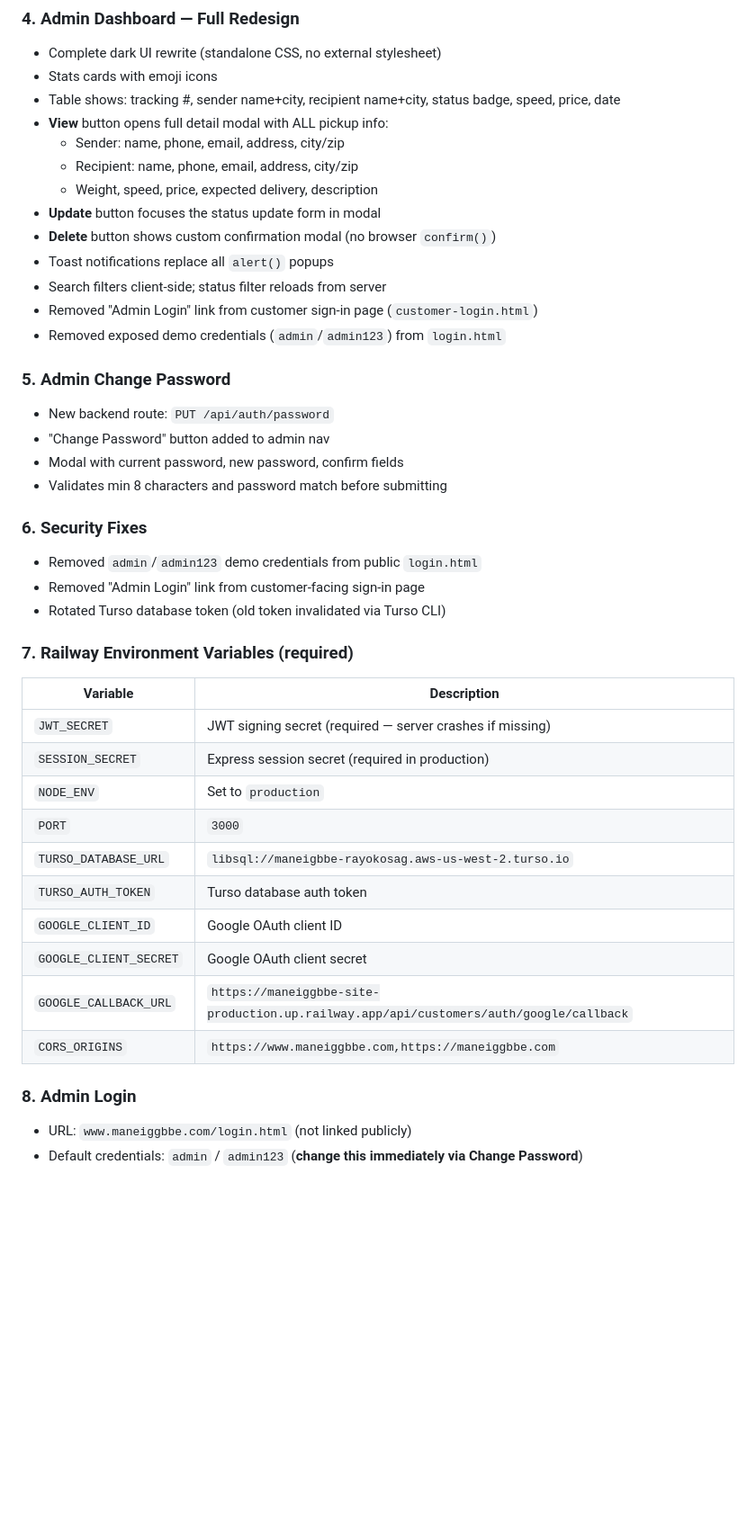
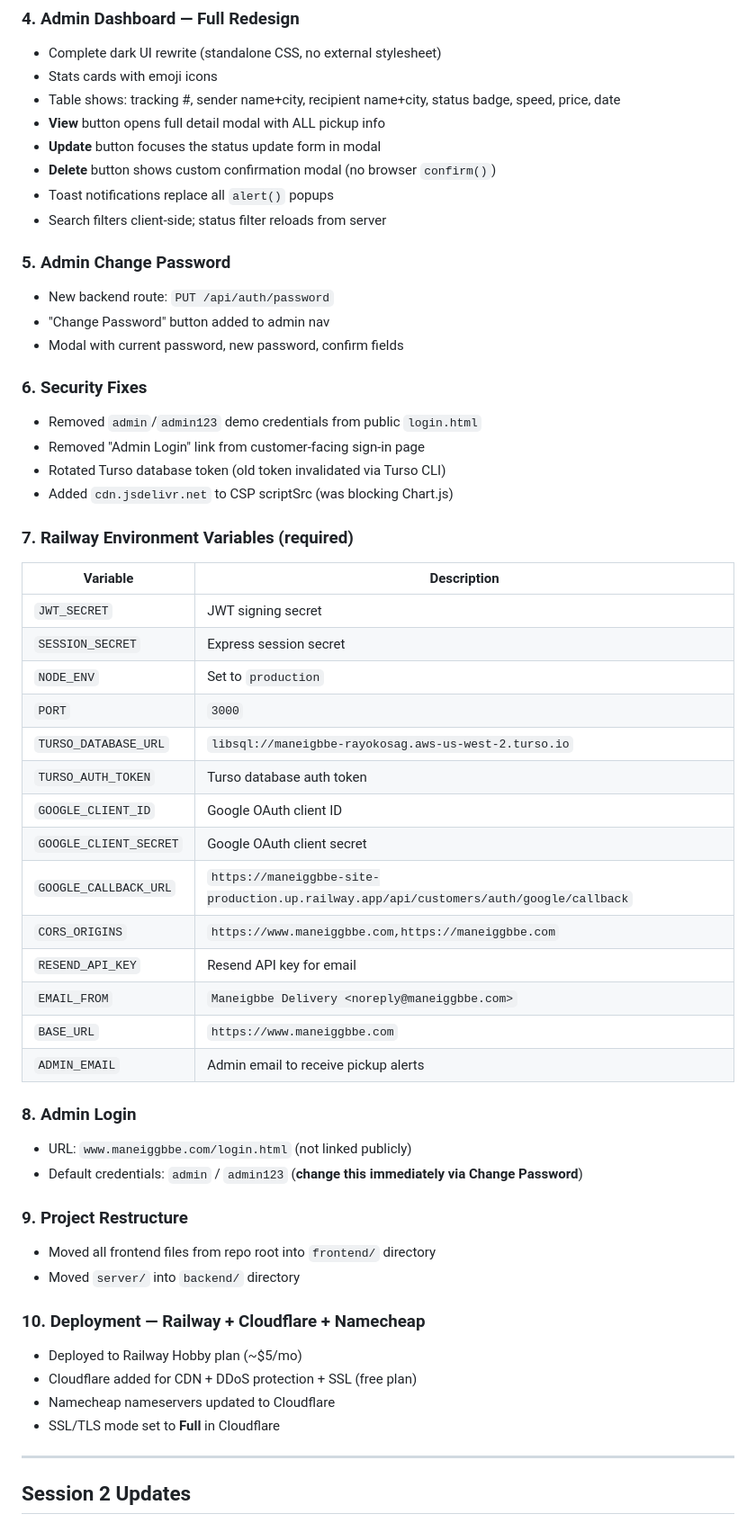
Before and after one commit to Rayokosag/maneiggbbe-site, a Markdown page: update.md, the part around one of its changes. Shown at 90% size. Drawn GitHub-style; blank space fills up the shorter version.

Commit message:
Update session log and add todo list for next session
Co-Authored-By: Claude Sonnet 4.6 <noreply@anthropic.com>

```diff
--- a/update.md
+++ b/update.md
@@ -32,33 +32,28 @@
 - Complete dark UI rewrite (standalone CSS, no external stylesheet)
 - Stats cards with emoji icons
 - Table shows: tracking #, sender name+city, recipient name+city, status badge, speed, price, date
-- **View** button opens full detail modal with ALL pickup info:
-  - Sender: name, phone, email, address, city/zip
-  - Recipient: name, phone, email, address, city/zip
-  - Weight, speed, price, expected delivery, description
+- **View** button opens full detail modal with ALL pickup info
 - **Update** button focuses the status update form in modal
 - **Delete** button shows custom confirmation modal (no browser `confirm()`)
 - Toast notifications replace all `alert()` popups
 - Search filters client-side; status filter reloads from server
-- Removed "Admin Login" link from customer sign-in page (`customer-login.html`)
-- Removed exposed demo credentials (`admin`/`admin123`) from `login.html`
 
 ### 5. Admin Change Password
 - New backend route: `PUT /api/auth/password`
 - "Change Password" button added to admin nav
 - Modal with current password, new password, confirm fields
-- Validates min 8 characters and password match before submitting
 
 ### 6. Security Fixes
 - Removed `admin`/`admin123` demo credentials from public `login.html`
 - Removed "Admin Login" link from customer-facing sign-in page
 - Rotated Turso database token (old token invalidated via Turso CLI)
+- Added `cdn.jsdelivr.net` to CSP scriptSrc (was blocking Chart.js)
 
 ### 7. Railway Environment Variables (required)
 | Variable | Description |
 |----------|-------------|
-| `JWT_SECRET` | JWT signing secret (required — server crashes if missing) |
-| `SESSION_SECRET` | Express session secret (required in production) |
+| `JWT_SECRET` | JWT signing secret |
+| `SESSION_SECRET` | Express session secret |
 | `NODE_ENV` | Set to `production` |
 | `PORT` | `3000` |
 | `TURSO_DATABASE_URL` | `libsql://maneigbbe-rayokosag.aws-us-west-2.turso.io` |
@@ -67,7 +62,26 @@
 | `GOOGLE_CLIENT_SECRET` | Google OAuth client secret |
 | `GOOGLE_CALLBACK_URL` | `https://maneiggbbe-site-production.up.railway.app/api/customers/auth/google/callback` |
 | `CORS_ORIGINS` | `https://www.maneiggbbe.com,https://maneiggbbe.com` |
+| `RESEND_API_KEY` | Resend API key for email |
+| `EMAIL_FROM` | `Maneigbbe Delivery <noreply@maneiggbbe.com>` |
+| `BASE_URL` | `https://www.maneiggbbe.com` |
+| `ADMIN_EMAIL` | Admin email to receive pickup alerts |
 
 ### 8. Admin Login
 - URL: `www.maneiggbbe.com/login.html` (not linked publicly)
 - Default credentials: `admin` / `admin123` (**change this immediately via Change Password**)
+
+### 9. Project Restructure
+- Moved all frontend files from repo root into `frontend/` directory
+- Moved `server/` into `backend/` directory
+
+### 10. Deployment — Railway + Cloudflare + Namecheap
+- Deployed to Railway Hobby plan (~$5/mo)
+- Cloudflare added for CDN + DDoS protection + SSL (free plan)
+- Namecheap nameservers updated to Cloudflare
+- SSL/TLS mode set to **Full** in Cloudflare
+
+---
+
+## Session 2 Updates
+
```
Also changed, not shown: other parts of update.md (+65 -0 lines).
